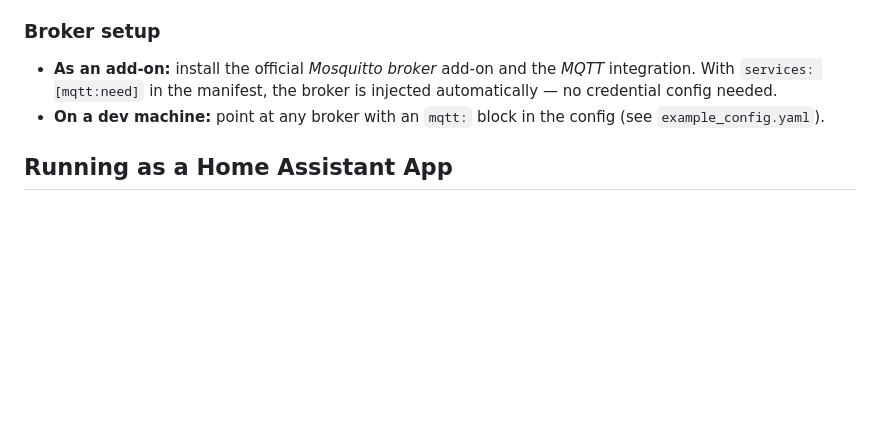
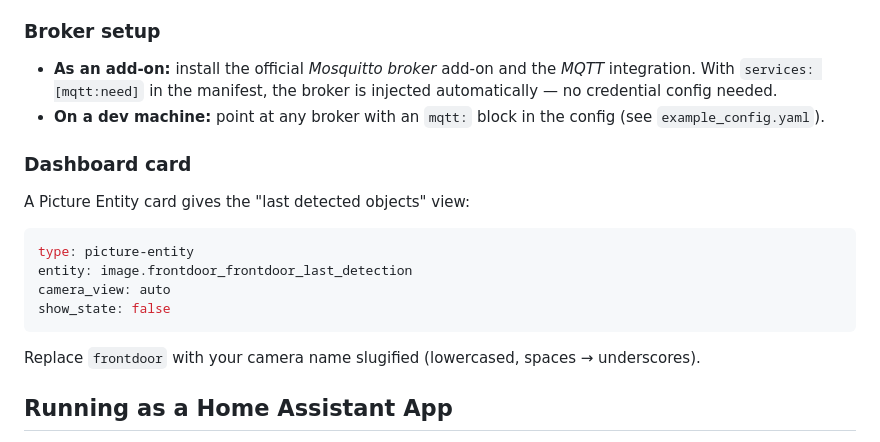
Before and after one commit to wrongu/simplest-camera-monitor, a Markdown page: README.md, the part around the change. Rendered like a GitHub page; blank space fills up the shorter version.

Commit message:
dashboard card for images readme

````diff
--- a/README.md
+++ b/README.md
@@ -59,6 +59,19 @@ and a hard add-on crash marks everything unavailable via the MQTT Last Will.
 - **On a dev machine:** point at any broker with an `mqtt:` block in the config (see
   `example_config.yaml`).
 
+### Dashboard card
+
+A Picture Entity card gives the "last detected objects" view:
+
+```yaml
+type: picture-entity
+entity: image.frontdoor_frontdoor_last_detection
+camera_view: auto
+show_state: false
+```
+
+Replace `frontdoor` with your camera name slugified (lowercased, spaces → underscores).
+
 ## Running as a Home Assistant App
 
 1. Clone this repo into `/addons/local/` on your HA host
````
